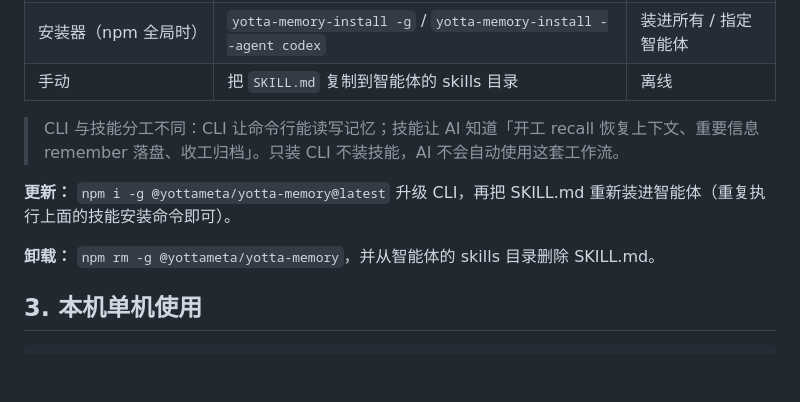
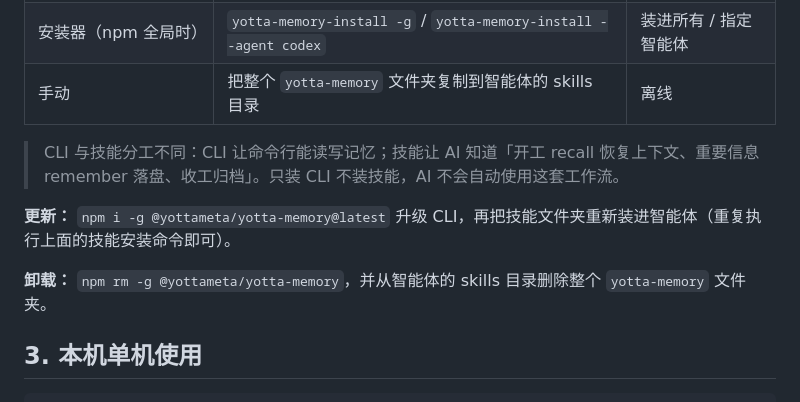
Before and after one commit to YottaMeta/yotta-memory, a Markdown page: USER_GUIDE.md, the part around the change. GitHub-like rendering; blank space fills up the shorter version.

Commit message:
docs(user-guide): 技能安装/更新/卸载口径由单文件 SKILL.md 改为整体技能文件夹
技能不是单个 SKILL.md，而是整个 yotta-memory 文件夹（含 references/protocol.md、bin/、assets/、install.sh、package.json）。只复制 SKILL.md 会断链，导致智能体加载协议时失败。手动安装/更新/卸载三处统一为「整个 yotta-memory 文件夹」。

validate-skill.py yotta-memory 通过。

```diff
--- a/USER_GUIDE.md
+++ b/USER_GUIDE.md
@@ -47,13 +47,13 @@
 |---|---|---|
 | npx skills（生态标准入口） | `npx skills add YottaMeta/yotta-memory` | 自动检测已装智能体 |
 | 安装器（npm 全局时） | `yotta-memory-install -g` / `yotta-memory-install --agent codex` | 装进所有 / 指定智能体 |
-| 手动 | 把 `SKILL.md` 复制到智能体的 skills 目录 | 离线 |
+| 手动 | 把整个 `yotta-memory` 文件夹复制到智能体的 skills 目录 | 离线 |
 
 > CLI 与技能分工不同：CLI 让命令行能读写记忆；技能让 AI 知道「开工 recall 恢复上下文、重要信息 remember 落盘、收工归档」。只装 CLI 不装技能，AI 不会自动使用这套工作流。
 
-**更新：** `npm i -g @yottameta/yotta-memory@latest` 升级 CLI，再把 SKILL.md 重新装进智能体（重复执行上面的技能安装命令即可）。
+**更新：** `npm i -g @yottameta/yotta-memory@latest` 升级 CLI，再把技能文件夹重新装进智能体（重复执行上面的技能安装命令即可）。
 
-**卸载：** `npm rm -g @yottameta/yotta-memory`，并从智能体的 skills 目录删除 SKILL.md。
+**卸载：** `npm rm -g @yottameta/yotta-memory`，并从智能体的 skills 目录删除整个 `yotta-memory` 文件夹。
 
 ## 3. 本机单机使用
 
```
